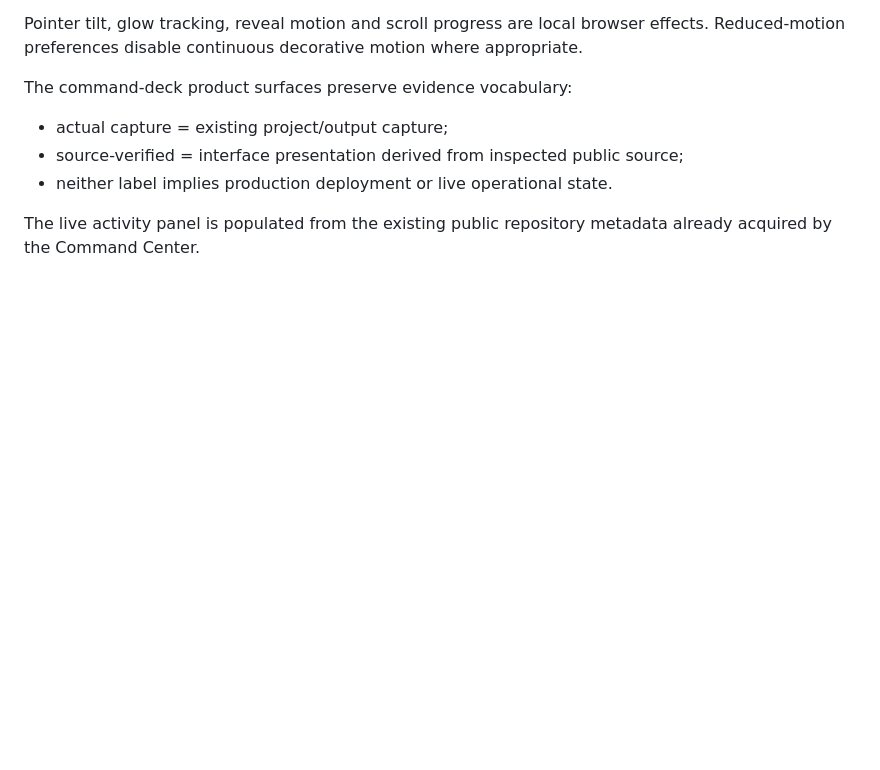
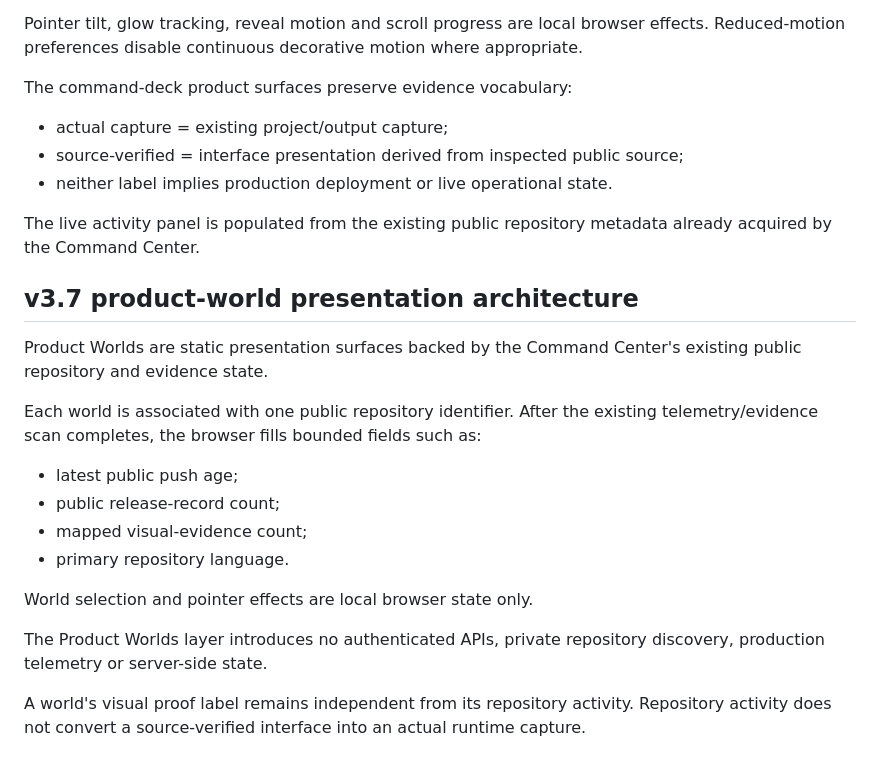
Before and after one commit to DPN-Technology/.github, a Markdown page: command-center/ARCHITECTURE.md, the part around the change. GitHub-like rendering; blank space fills up the shorter version.

Commit message:
docs: document v3.7 product-world architecture

```diff
--- a/command-center/ARCHITECTURE.md
+++ b/command-center/ARCHITECTURE.md
@@ -513,3 +513,21 @@ The command-deck product surfaces preserve evidence vocabulary:
 - neither label implies production deployment or live operational state.
 
 The live activity panel is populated from the existing public repository metadata already acquired by the Command Center.
+
+
+## v3.7 product-world presentation architecture
+
+Product Worlds are static presentation surfaces backed by the Command Center's existing public repository and evidence state.
+
+Each world is associated with one public repository identifier. After the existing telemetry/evidence scan completes, the browser fills bounded fields such as:
+
+- latest public push age;
+- public release-record count;
+- mapped visual-evidence count;
+- primary repository language.
+
+World selection and pointer effects are local browser state only.
+
+The Product Worlds layer introduces no authenticated APIs, private repository discovery, production telemetry or server-side state.
+
+A world's visual proof label remains independent from its repository activity. Repository activity does not convert a source-verified interface into an actual runtime capture.
```
